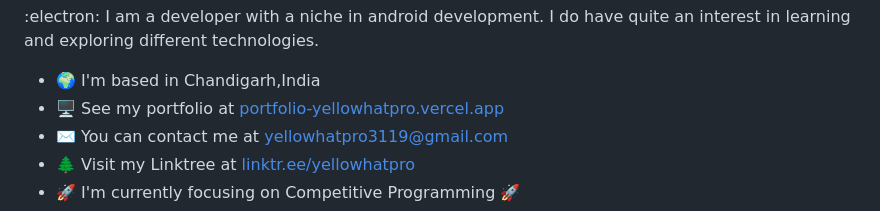
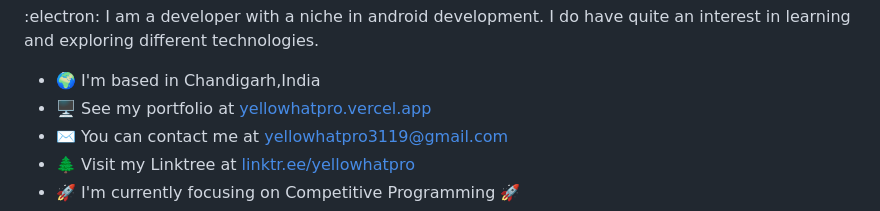
Before and after one commit to yellowHatpro/yellowHatpro, a Markdown page: README.md, the part around the change. Rendered like a GitHub page.

```diff
--- a/README.md
+++ b/README.md
@@ -7,7 +7,7 @@ Talks about android developement and anime (≧∇≦)ﾉ
 :electron: I am a developer with a niche in android development. I do have quite an interest in learning and exploring different technologies.
 
 * 🌍  I'm based in Chandigarh,India
-* 🖥️  See my portfolio at [portfolio-yellowhatpro.vercel.app](http://yellowhatpro.vercel.app)
+* 🖥️  See my portfolio at [yellowhatpro.vercel.app](http://yellowhatpro.vercel.app)
 * ✉️  You can contact me at [yellowhatpro3119@gmail.com](mailto:yellowhatpro3119@gmail.com)
 * 🌲  Visit my Linktree at [linktr.ee/yellowhatpro](https://linktr.ee/yellowhatpro)
 * 🚀  I'm currently focusing on Competitive Programming 🚀
```
